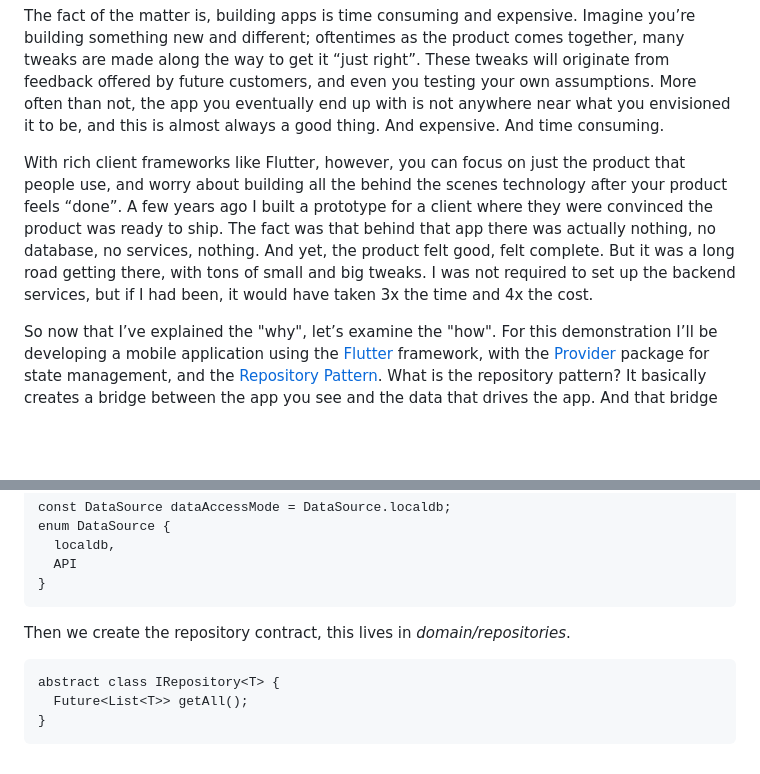
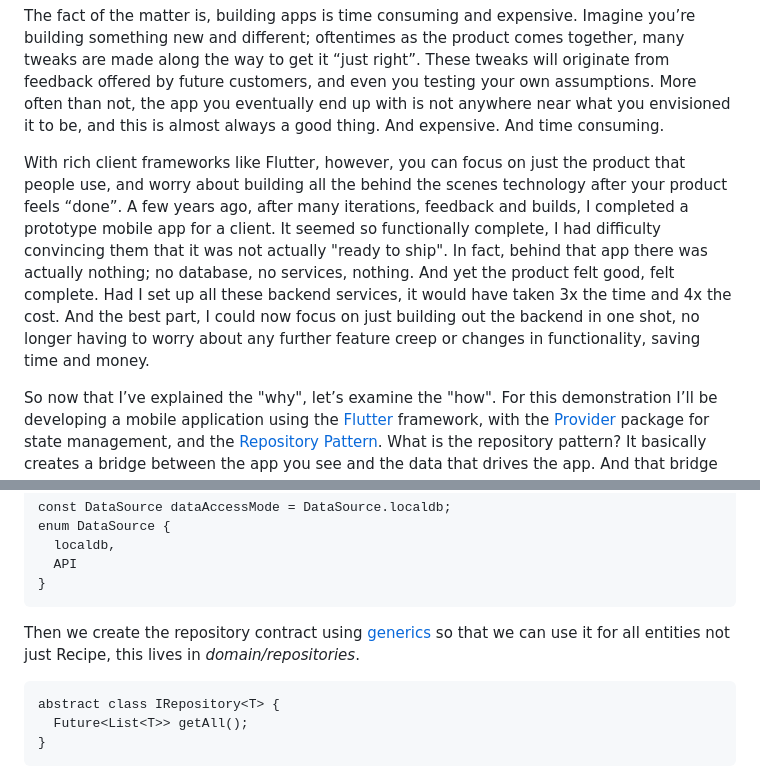
Before and after one commit to crazedVic/flutter_repo_pattern, a Markdown page: README.md, 2 parts joined by grey strips. Drawn GitHub-style; blank space fills up the shorter version.

Commit message:
updated blog text to README.md

````diff
--- a/README.md
+++ b/README.md
@@ -9,11 +9,13 @@ good thing.  And expensive.  And time consuming.
 
 With rich client frameworks like Flutter, however, you can focus on just the product that people
 use, and worry about building all the behind the scenes technology after your product feels
-“done”.  A few years ago I built a prototype for a client where they were convinced the product
-was ready to ship.  The fact was that behind that app there was actually nothing, no
-database, no services, nothing.  And yet, the product felt good, felt complete.  But it was a
-long road getting there, with tons of small and big tweaks.  I was not required to set up the
-backend services, but if I had been,  it would have taken 3x the time and 4x the cost.
+“done”.  A few years ago, after many iterations, feedback and builds, I completed a prototype
+mobile app for a client.  It seemed so functionally complete, I had difficulty convincing them that
+it was not actually "ready to ship".  In fact, behind that app there was actually nothing; no
+database, no services, nothing.  And yet the product felt good, felt complete.  Had I set up all these
+backend services, it would have taken 3x the time and 4x the cost.  And the best part, I could now
+focus on just building out the backend in one shot, no longer having to worry about any further
+feature creep or changes in functionality, saving time and money.
 
 So now that I’ve explained the "why", let’s examine the "how".  For this demonstration I’ll be developing
 a mobile application using the [Flutter](https://flutter.dev/) framework, with
@@ -41,7 +43,8 @@ enum DataSource {
 }
 ```
 
-Then we create the repository contract, this lives in _domain/repositories_.
+Then we create the repository contract using [generics](https://dart.dev/language/generics) <T> so
+that we can use it for all entities not just Recipe, this lives in _domain/repositories_.
 ```
 abstract class IRepository<T> {
   Future<List<T>> getAll();
````
